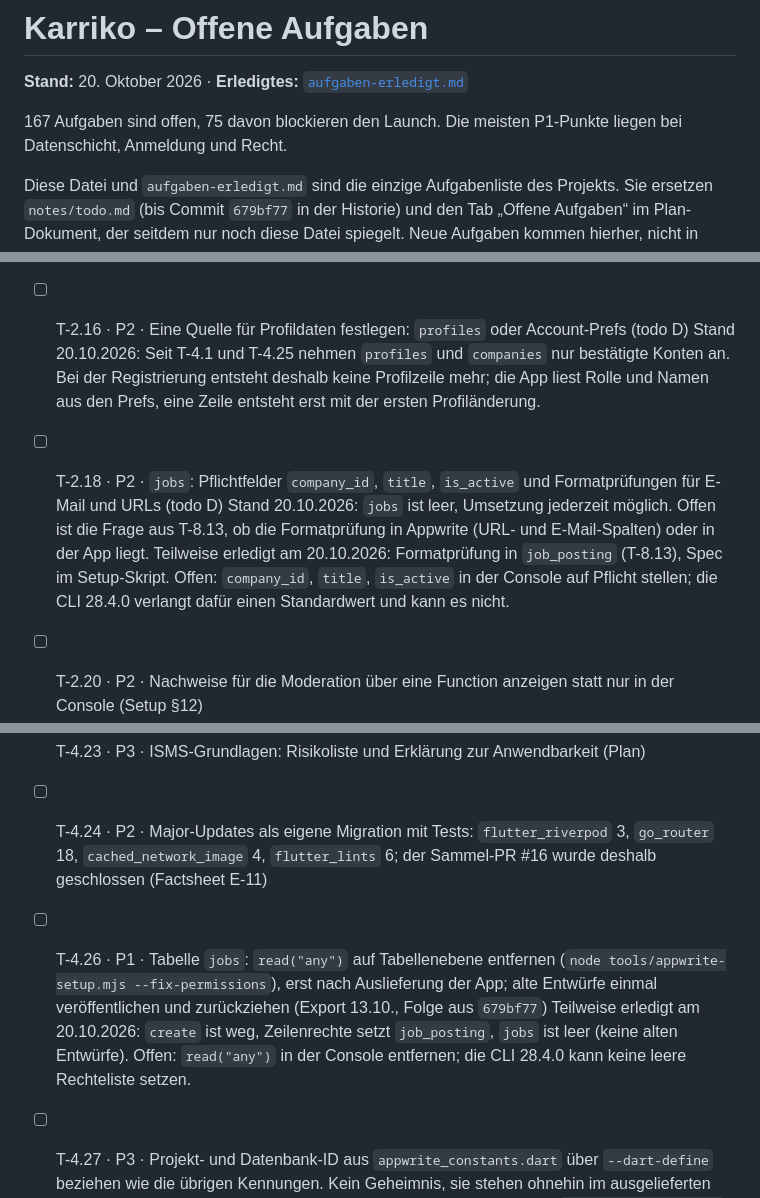
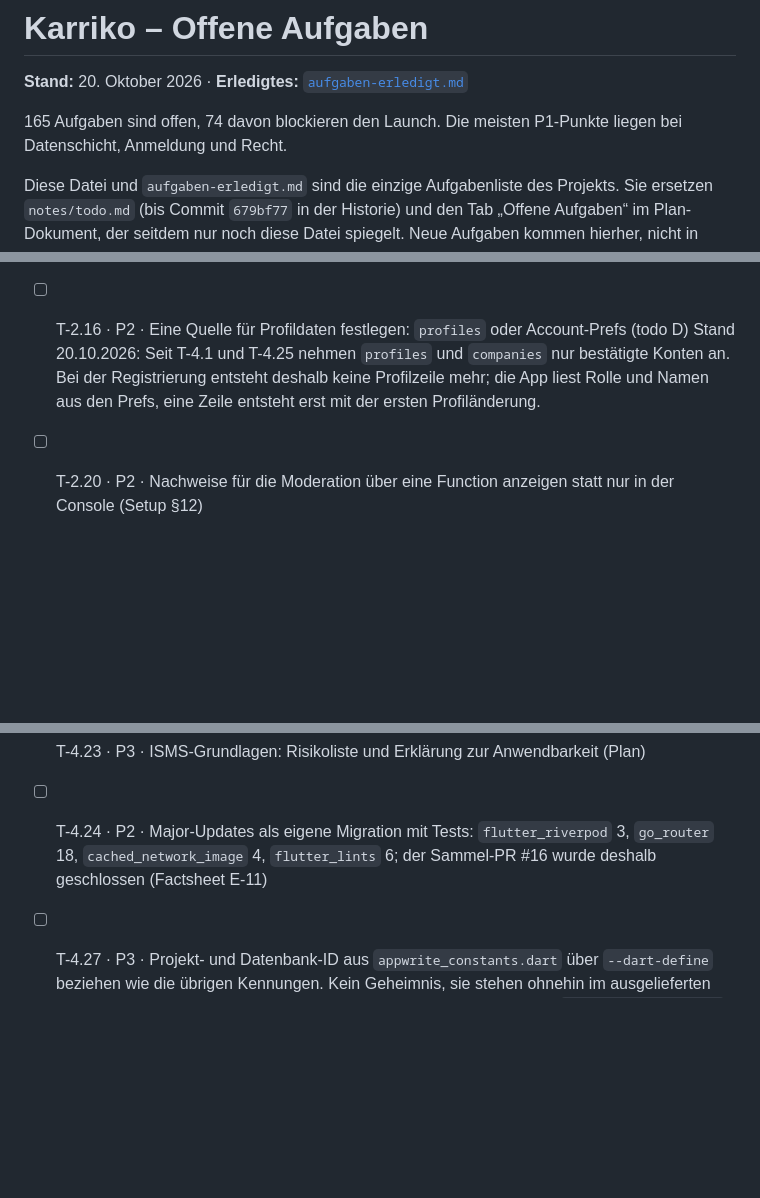
Before and after one commit to dresogo/Karriko, a Markdown page: notes/aufgaben-offen.md, 3 parts joined by grey strips. Rendered like a GitHub page; blank space fills up the shorter version.

Commit message:
docs(aufgaben): jobs ohne Tabellenrechte, Pflichtfelder gesetzt (T-4.26, T-2.18)
Co-Authored-By: Claude Opus 5.5 <noreply@anthropic.com>

```diff
--- a/notes/aufgaben-offen.md
+++ b/notes/aufgaben-offen.md
@@ -2,7 +2,7 @@
 
 **Stand:** 20. Oktober 2026 · **Erledigtes:** [`aufgaben-erledigt.md`](aufgaben-erledigt.md)
 
-167 Aufgaben sind offen, 75 davon blockieren den Launch. Die meisten P1-Punkte liegen bei Datenschicht, Anmeldung und Recht.
+165 Aufgaben sind offen, 74 davon blockieren den Launch. Die meisten P1-Punkte liegen bei Datenschicht, Anmeldung und Recht.
 
 Diese Datei und `aufgaben-erledigt.md` sind die einzige Aufgabenliste des Projekts. Sie ersetzen `notes/todo.md` (bis Commit `679bf77` in der Historie) und den Tab „Offene Aufgaben“ im Plan-Dokument, der seitdem nur noch diese Datei spiegelt. Neue Aufgaben kommen hierher, nicht in Berichte oder neue Todo-Dateien.
 
@@ -60,9 +60,6 @@ Diese Datei und `aufgaben-erledigt.md` sind die einzige Aufgabenliste des Projek
   Am 18.10.2026 nach E-30 ausgeblendet: Die Tabelle `notifications` steht weder in der Vorlage noch in `appwrite.config.json`. Menüeintrag entfernt, `/notifications` führt aufs Dashboard, `notifications_screen.dart` gelöscht (in der Historie bis `3c90891`). Zum Bau gehören jetzt auch Tabelle, Seite und die Schalter aus T-2.14.
 - [ ] T-2.16 · P2 · Eine Quelle für Profildaten festlegen: `profiles` oder Account-Prefs (todo D)
   Stand 20.10.2026: Seit T-4.1 und T-4.25 nehmen `profiles` und `companies` nur bestätigte Konten an. Bei der Registrierung entsteht deshalb keine Profilzeile mehr; die App liest Rolle und Namen aus den Prefs, eine Zeile entsteht erst mit der ersten Profiländerung.
-- [ ] T-2.18 · P2 · `jobs`: Pflichtfelder `company_id`, `title`, `is_active` und Formatprüfungen für E-Mail und URLs (todo D)
-  Stand 20.10.2026: `jobs` ist leer, Umsetzung jederzeit möglich. Offen ist die Frage aus T-8.13, ob die Formatprüfung in Appwrite (URL- und E-Mail-Spalten) oder in der App liegt.
-  Teilweise erledigt am 20.10.2026: Formatprüfung in `job_posting` (T-8.13), Spec im Setup-Skript. Offen: `company_id`, `title`, `is_active` in der Console auf Pflicht stellen; die CLI 28.4.0 verlangt dafür einen Standardwert und kann es nicht.
 - [ ] T-2.20 · P2 · Nachweise für die Moderation über eine Function anzeigen statt nur in der Console (Setup §12)
 - [ ] T-2.21 · P2 · Nach `recompute_all` die betroffenen Betriebe automatisch neu aggregieren (Setup §6)
 - [ ] T-2.23 · P2 · Löschmodell der Referenz (`deleted_at`, Nutzer-ID bleibt bei anonymen Bewertungen) mit Art. 17 und der neuen Strecke abgleichen (Referenz §2.5, neu)
@@ -125,8 +122,6 @@ Diese Datei und `aufgaben-erledigt.md` sind die einzige Aufgabenliste des Projek
 - [ ] T-4.23 · P3 · ISMS-Grundlagen: Risikoliste und Erklärung zur Anwendbarkeit (Plan)
 
 - [ ] T-4.24 · P2 · Major-Updates als eigene Migration mit Tests: `flutter_riverpod` 3, `go_router` 18, `cached_network_image` 4, `flutter_lints` 6; der Sammel-PR #16 wurde deshalb geschlossen (Factsheet E-11)
-- [ ] T-4.26 · P1 · Tabelle `jobs`: `read("any")` auf Tabellenebene entfernen (`node tools/appwrite-setup.mjs --fix-permissions`), erst nach Auslieferung der App; alte Entwürfe einmal veröffentlichen und zurückziehen (Export 13.10., Folge aus `679bf77`)
-  Teilweise erledigt am 20.10.2026: `create` ist weg, Zeilenrechte setzt `job_posting`, `jobs` ist leer (keine alten Entwürfe). Offen: `read("any")` in der Console entfernen; die CLI 28.4.0 kann keine leere Rechteliste setzen.
 - [ ] T-4.27 · P3 · Projekt- und Datenbank-ID aus `appwrite_constants.dart` über `--dart-define` beziehen wie die übrigen Kennungen. Kein Geheimnis, sie stehen ohnehin im ausgelieferten Web-Bundle, aber ein Staging-Projekt (T-2.1) braucht sie umschaltbar (`UMSETZUNG_BERICHT.md` §12)
 - [ ] T-4.28 · P2 · `security.txt` fertigstellen: auf dem Server mit `Content-Type: text/plain; charset=utf-8` ausliefern und prüfen, bei `--base-href /app/` an die Wurzel der Domain legen, OpenPGP-Signatur (RFC 9116 §2.3) und `Expires` vor dem 15.04.2027 verlängern (neu)
 - [ ] T-4.29 · P2 · Anmeldeschranke technisch absichern: `public_reviews` ist mit `read("any")` über die Appwrite-API für jeden lesbar, gesperrte Volltexte ließen sich also ohne Konto abrufen. Festlegen, wie gesperrte Teile nur angemeldet ausgeliefert werden, etwa Lesezugriff entziehen, Website serverseitig mit Schlüssel lesen (E-08), App über eine Function (Tab Anmeldeschranke)
```
Also changed, not shown: notes/aufgaben-erledigt.md (+2 -0 lines).
